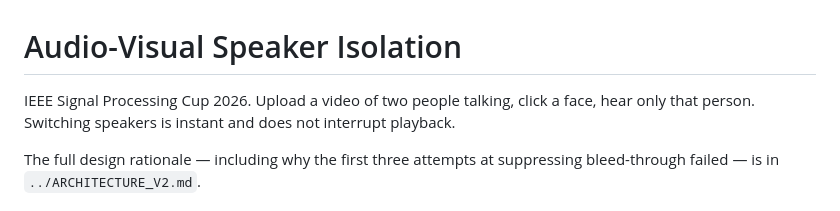
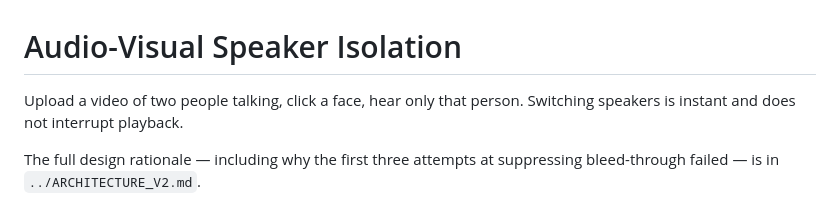
Before and after one commit to ahnafadeeb/Audio-Visual-Speaker-Isolation, a Markdown page: README.md, the part around the change. Drawn GitHub-style.

```diff
--- a/README.md
+++ b/README.md
@@ -1,6 +1,6 @@
 # Audio-Visual Speaker Isolation
 
-IEEE Signal Processing Cup 2026. Upload a video of two people talking, click a
+Upload a video of two people talking, click a
 face, hear only that person. Switching speakers is instant and does not
 interrupt playback.
 
```
